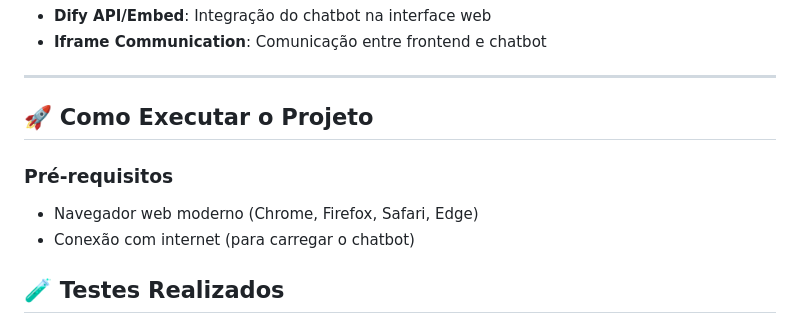
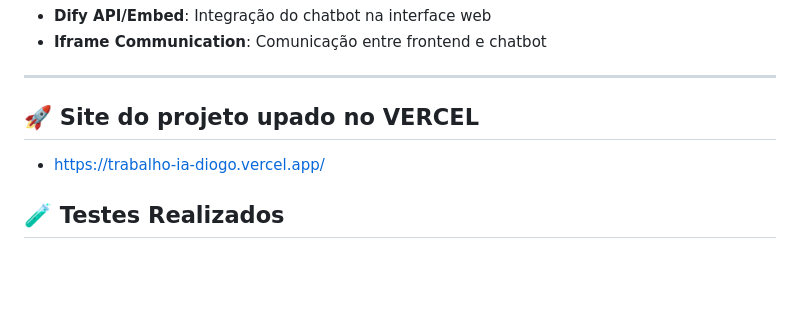
Before and after one commit to DioCarvalho-DEV/trabalhoIA, a Markdown page: README.md, the part around the change. Drawn GitHub-style; blank space fills up the shorter version.

Commit message:
link do site

```diff
--- a/README.md
+++ b/README.md
@@ -46,11 +46,9 @@ O **Educa Bot** é um assistente acadêmico inteligente que utiliza tecnologias
 
 ---
 
-## 🚀 Como Executar o Projeto
+## 🚀 Site do projeto upado no VERCEL
 
-### Pré-requisitos
-- Navegador web moderno (Chrome, Firefox, Safari, Edge)
-- Conexão com internet (para carregar o chatbot)
+- https://trabalho-ia-diogo.vercel.app/
 
 ## 🧪 Testes Realizados
 
```
